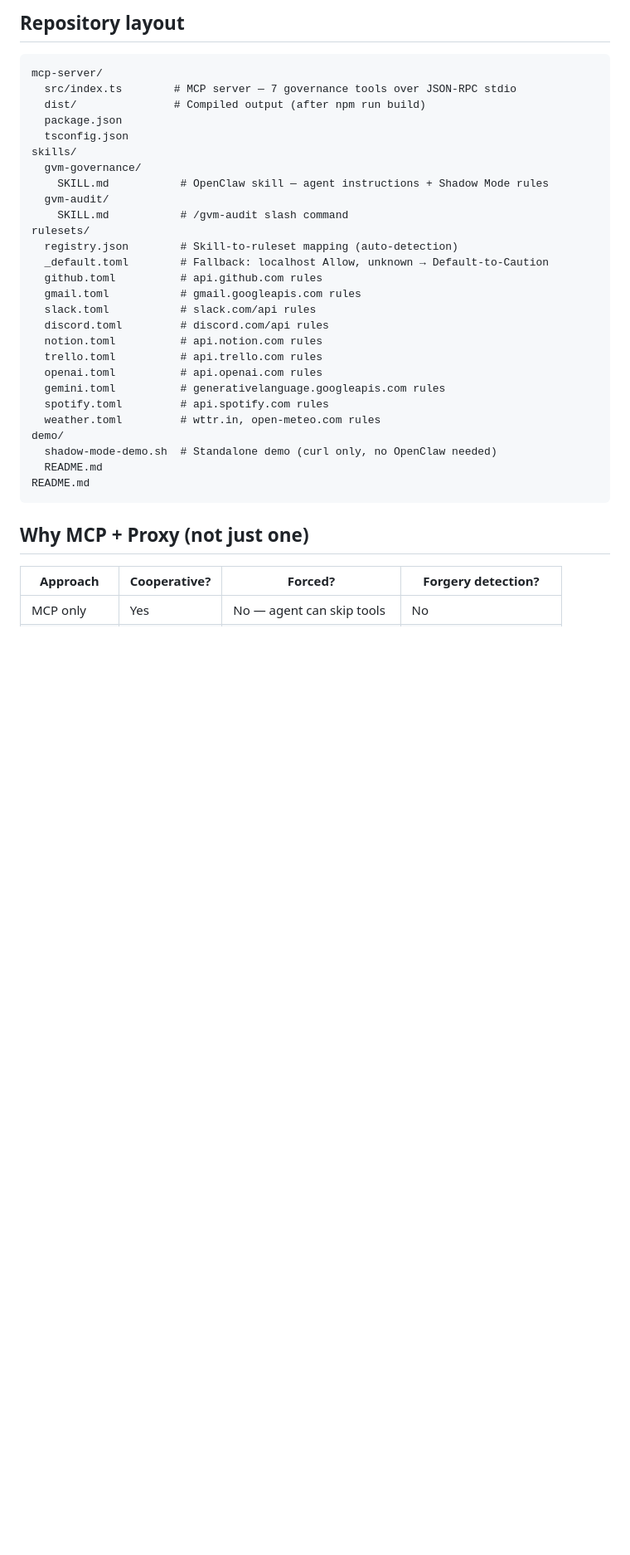
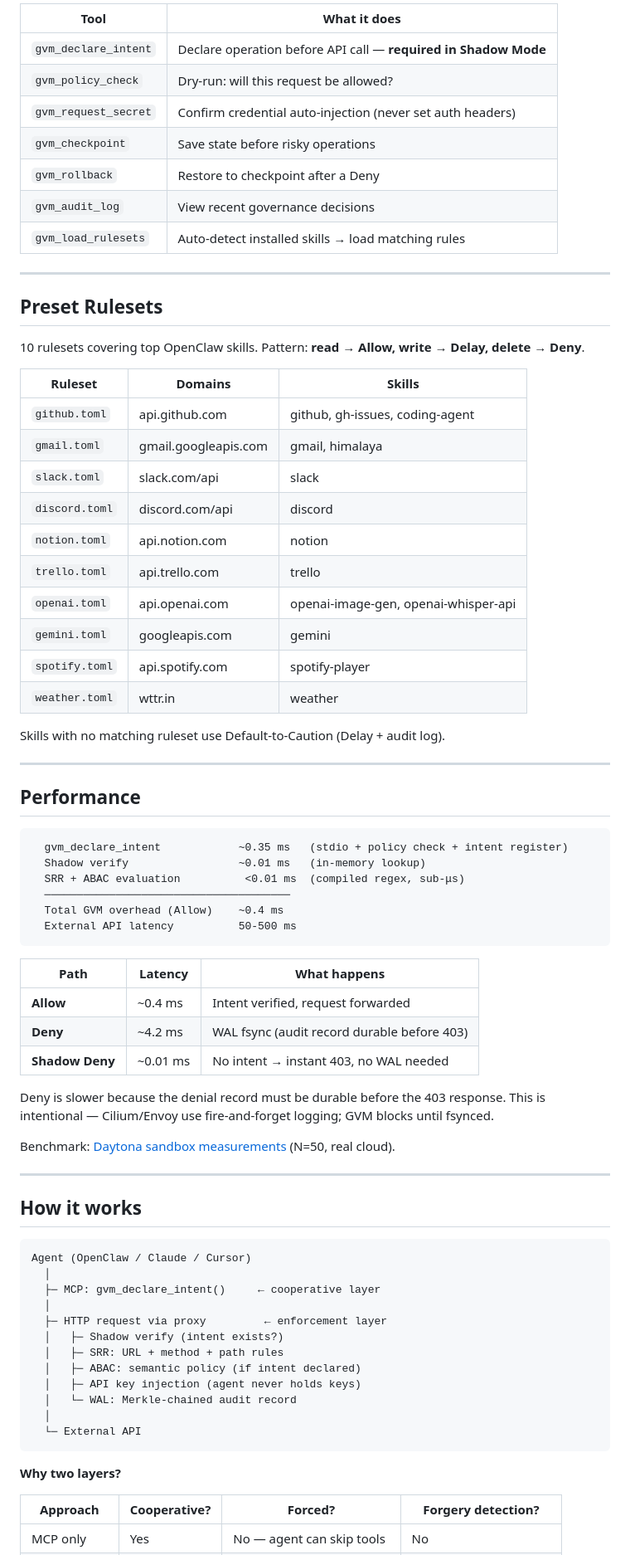
Before and after one commit to skwuwu/analemma-gvm-openclaw, a Markdown page: README.md, the part around one of its changes. Shown at 83% size. Rendered like a GitHub page; blank space fills up the shorter version.

````diff
--- a/README.md
+++ b/README.md
@@ -151,37 +85,78 @@ Same JSON format as Claude Desktop in their respective MCP settings.
 
-## Repository layout
+| Tool | What it does |
+|------|-------------|
+| `gvm_declare_intent` | Declare operation before API call — **required in Shadow Mode** |
+| `gvm_policy_check` | Dry-run: will this request be allowed? |
+| `gvm_request_secret` | Confirm credential auto-injection (never set auth headers) |
+| `gvm_checkpoint` | Save state before risky operations |
+| `gvm_rollback` | Restore to checkpoint after a Deny |
+| `gvm_audit_log` | View recent governance decisions |
+| `gvm_load_rulesets` | Auto-detect installed skills → load matching rules |
+
+---
+
+## Preset Rulesets
+
+10 rulesets covering top OpenClaw skills. Pattern: **read → Allow, write → Delay, delete → Deny**.
+
+| Ruleset | Domains | Skills |
+|---------|---------|--------|
+| `github.toml` | api.github.com | github, gh-issues, coding-agent |
+| `gmail.toml` | gmail.googleapis.com | gmail, himalaya |
+| `slack.toml` | slack.com/api | slack |
+| `discord.toml` | discord.com/api | discord |
+| `notion.toml` | api.notion.com | notion |
+| `trello.toml` | api.trello.com | trello |
+| `openai.toml` | api.openai.com | openai-image-gen, openai-whisper-api |
+| `gemini.toml` | googleapis.com | gemini |
+| `spotify.toml` | api.spotify.com | spotify-player |
+| `weather.toml` | wttr.in | weather |
+
+Skills with no matching ruleset use Default-to-Caution (Delay + audit log).
+
+---
+
+## Performance
 
 ```
-mcp-server/
-  src/index.ts        # MCP server — 7 governance tools over JSON-RPC stdio
-  dist/               # Compiled output (after npm run build)
-  package.json
-  tsconfig.json
-skills/
-  gvm-governance/
-    SKILL.md           # OpenClaw skill — agent instructions + Shadow Mode rules
-  gvm-audit/
-    SKILL.md           # /gvm-audit slash command
-rulesets/
-  registry.json        # Skill-to-ruleset mapping (auto-detection)
-  _default.toml        # Fallback: localhost Allow, unknown → Default-to-Caution
-  github.toml          # api.github.com rules
-  gmail.toml           # gmail.googleapis.com rules
-  slack.toml           # slack.com/api rules
-  discord.toml         # discord.com/api rules
-  notion.toml          # api.notion.com rules
-  trello.toml          # api.trello.com rules
-  openai.toml          # api.openai.com rules
-  gemini.toml          # generativelanguage.googleapis.com rules
-  spotify.toml         # api.spotify.com rules
-  weather.toml         # wttr.in, open-meteo.com rules
-demo/
-  shadow-mode-demo.sh  # Standalone demo (curl only, no OpenClaw needed)
-  README.md
-README.md
+  gvm_declare_intent            ~0.35 ms   (stdio + policy check + intent register)
+  Shadow verify                 ~0.01 ms   (in-memory lookup)
+  SRR + ABAC evaluation          <0.01 ms  (compiled regex, sub-μs)
+  ──────────────────────────────────────
+  Total GVM overhead (Allow)    ~0.4 ms
+  External API latency          50-500 ms
 ```
 
-## Why MCP + Proxy (not just one)
+| Path | Latency | What happens |
+|------|---------|-------------|
+| **Allow** | ~0.4 ms | Intent verified, request forwarded |
+| **Deny** | ~4.2 ms | WAL fsync (audit record durable before 403) |
+| **Shadow Deny** | ~0.01 ms | No intent → instant 403, no WAL needed |
+
+Deny is slower because the denial record must be durable before the 403 response. This is intentional — Cilium/Envoy use fire-and-forget logging; GVM blocks until fsynced.
+
+Benchmark: [Daytona sandbox measurements](https://github.com/skwuwu/analemma-gvm-daytona/blob/master/bench/results.md) (N=50, real cloud).
+
+---
+
+## How it works
+
+```
+Agent (OpenClaw / Claude / Cursor)
+  │
+  ├─ MCP: gvm_declare_intent()     ← cooperative layer
+  │
+  ├─ HTTP request via proxy         ← enforcement layer
+  │   ├─ Shadow verify (intent exists?)
+  │   ├─ SRR: URL + method + path rules
+  │   ├─ ABAC: semantic policy (if intent declared)
+  │   ├─ API key injection (agent never holds keys)
+  │   └─ WAL: Merkle-chained audit record
+  │
+  └─ External API
+```
+
+**Why two layers?**
 
 | Approach | Cooperative? | Forced? | Forgery detection? |
 |----------|-------------|---------|-------------------|
````
Also changed, not shown: other parts of README.md (+73 -178 lines).
